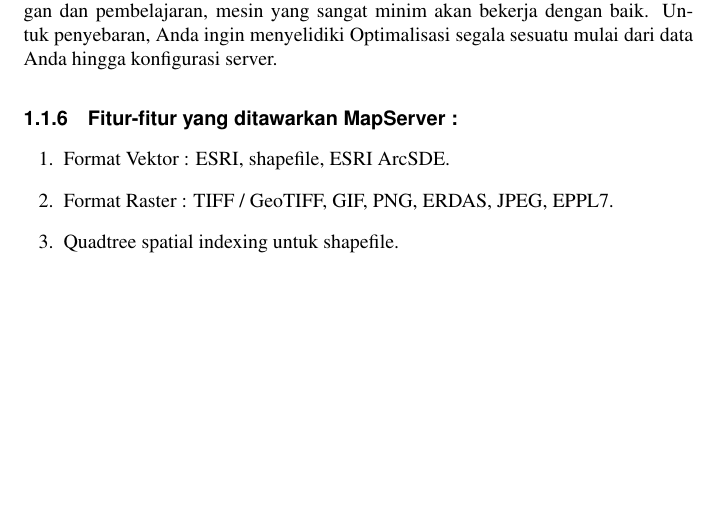
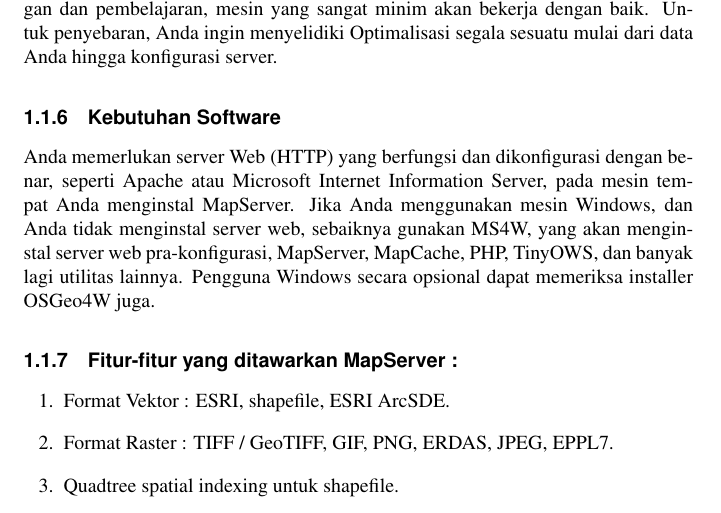
Before and after one commit to KELOMPOKD4TI3A/BAPAKTAMVAN, a LaTeX document (gis.tex, which reads chapter/Mapserver.tex): part of page 18 of 22, cut so that both start at the same text, the shorter picture padded with empty space. Compiled offline with pdfLaTeX.

Commit message:
Update Mapserver.tex

```diff
--- a/chapter/Mapserver.tex
+++ b/chapter/Mapserver.tex
@@ -97,6 +97,11 @@
 \subsection{Kebutuhan Hardware}
 MapServer berjalan di Linux, Windows, Mac OS X, Solaris, dan banyak lagi. Untuk mengkompilasi atau menginstal beberapa program yang diperlukan, Anda mungkin memerlukan hak administratif atas mesin. Orang biasanya mengajukan pertanyaan tentang spesifikasi perangkat keras minimum untuk aplikasi MapServer, namun jawabannya benar-benar spesifik untuk aplikasi individual. Untuk tujuan pengembangan dan pembelajaran, mesin yang sangat minim akan bekerja dengan baik. Untuk penyebaran, Anda ingin menyelidiki Optimalisasi segala sesuatu mulai dari data Anda hingga konfigurasi server.
 
+\subsection{Kebutuhan Software}
+Anda memerlukan server Web (HTTP) yang berfungsi dan dikonfigurasi dengan benar, seperti Apache atau Microsoft Internet Information Server, pada mesin tempat Anda menginstal MapServer.
+Jika Anda menggunakan mesin Windows, dan Anda tidak menginstal server web, sebaiknya gunakan MS4W, yang akan menginstal server web pra-konfigurasi, MapServer, MapCache, PHP, TinyOWS, dan banyak lagi utilitas lainnya. Pengguna Windows secara opsional dapat memeriksa installer OSGeo4W juga.
+
+
 \subsection{Fitur-fitur yang ditawarkan MapServer :}
  \begin{enumerate}
 \item Format Vektor : ESRI, shapefile, ESRI ArcSDE.
```
